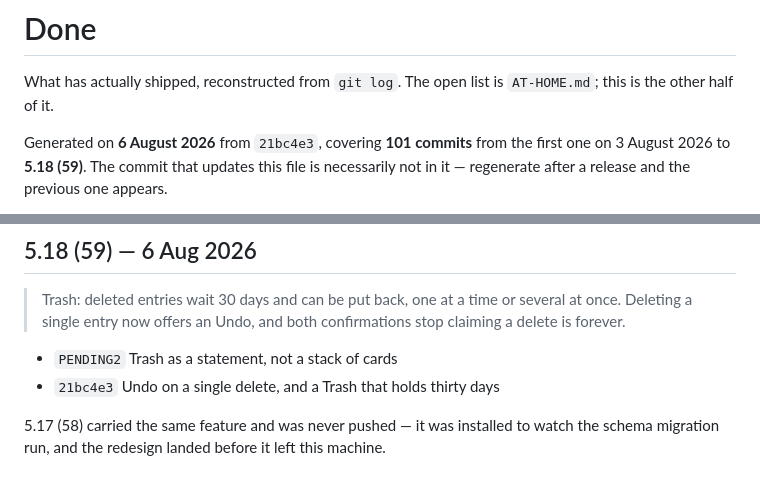
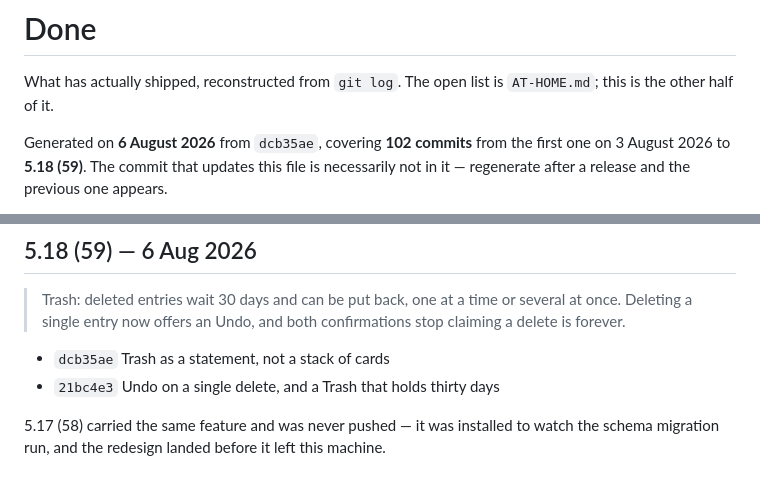
Before and after one commit to manuelfc1991/expense-tracker, a Markdown page: docs/DONE.md, 2 parts joined by grey strips. Drawn GitHub-style.

Commit message:
Record 5.18 in the done list
Co-Authored-By: Claude Opus 5 <noreply@anthropic.com>

```diff
--- a/docs/DONE.md
+++ b/docs/DONE.md
@@ -3,7 +3,7 @@
 What has actually shipped, reconstructed from `git log`. The open list is `AT-HOME.md`;
 this is the other half of it.
 
-Generated on **6 August 2026** from `21bc4e3`, covering **101 commits** from the first one
+Generated on **6 August 2026** from `dcb35ae`, covering **102 commits** from the first one
 on 3 August 2026 to **5.18 (59)**. The commit that updates this file is necessarily not in
 it — regenerate after a release and the previous one appears.
 
@@ -40,7 +40,7 @@ honest — there are no release tags in this repository to trust instead.
 > once. Deleting a single entry now offers an Undo, and both confirmations stop claiming a
 > delete is forever.
 
-- `PENDING2` Trash as a statement, not a stack of cards
+- `dcb35ae` Trash as a statement, not a stack of cards
 - `21bc4e3` Undo on a single delete, and a Trash that holds thirty days
 
 5.17 (58) carried the same feature and was never pushed — it was installed to watch the
```
